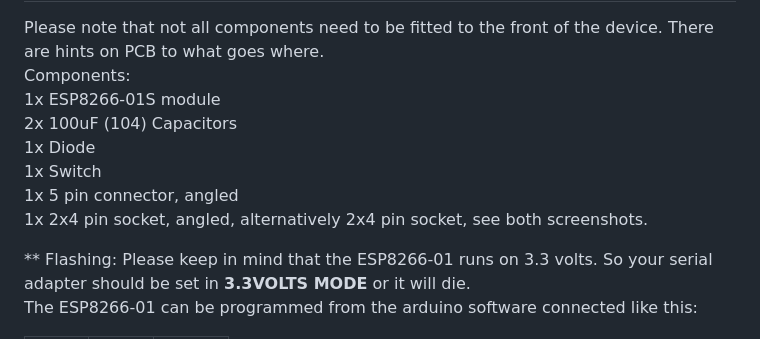
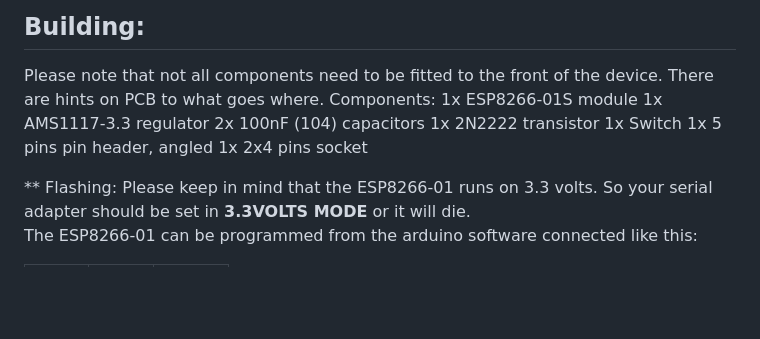
Before and after one commit to Rangarig/MK312WIFI, a Markdown page: README.md, the part around the change. GitHub-like rendering; blank space fills up the shorter version.

Commit message:
BOM update (diode was used in the v1.1, replaced by a transistor in the v1.2)

```diff
--- a/README.md
+++ b/README.md
@@ -67,11 +67,12 @@ Serial software implementations should not notice the difference. Once connectio
 Please note that not all components need to be fitted to the front of the device. There are hints on PCB to what goes where.
 Components:
 1x ESP8266-01S module
-2x 100uF (104) Capacitors
-1x Diode
+1x AMS1117-3.3 regulator
+2x 100nF (104) capacitors
+1x 2N2222 transistor
 1x Switch
-1x 5 pin connector, angled
-1x 2x4 pin socket, angled, alternatively 2x4 pin socket, see both screenshots.
+1x 5 pins pin header, angled
+1x 2x4 pins socket
 
 
 ** Flashing:
```
